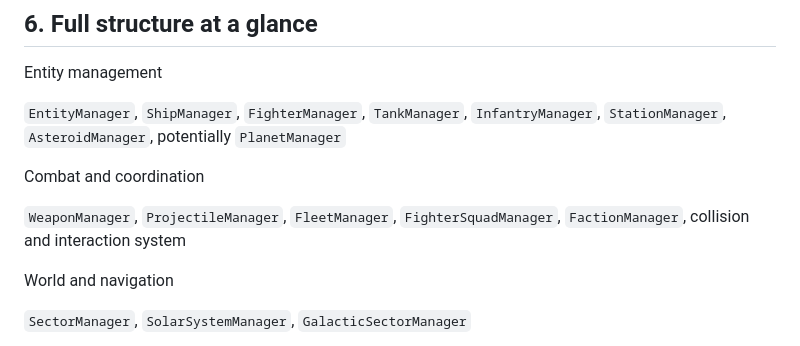
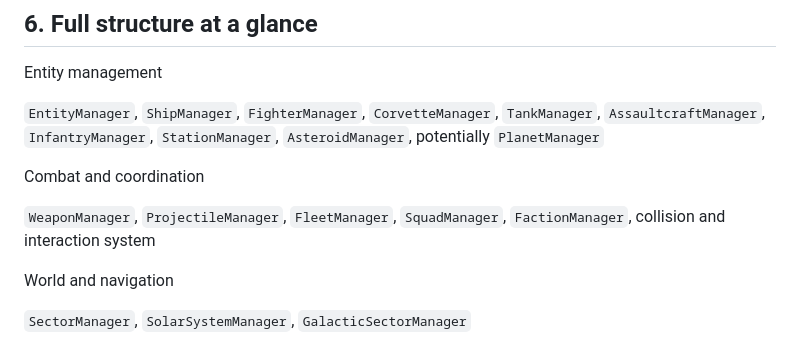
Before and after one commit to Arcyriea/Redemptis-Tiariea, a Markdown page: MANAGER-PLAN.md, the part around one of its changes. Rendered like a GitHub page.

```diff
--- a/MANAGER-PLAN.md
+++ b/MANAGER-PLAN.md
@@ -133,11 +124,11 @@ You may also eventually want a `DamageSystem` if damage calculations become comp
 
 Entity management
 
-`EntityManager`, `ShipManager`, `FighterManager`, `TankManager`, `InfantryManager`, `StationManager`, `AsteroidManager`, potentially `PlanetManager`
+`EntityManager`, `ShipManager`, `FighterManager`, `CorvetteManager`, `TankManager`, `AssaultcraftManager`, `InfantryManager`, `StationManager`, `AsteroidManager`, potentially `PlanetManager`
 
 Combat and coordination
 
-`WeaponManager`, `ProjectileManager`, `FleetManager`, `FighterSquadManager`, `FactionManager`, collision and interaction system
+`WeaponManager`, `ProjectileManager`, `FleetManager`, `SquadManager`, `FactionManager`, collision and interaction system
 
 World and navigation
 
```
Also changed, not shown: other parts of MANAGER-PLAN.md (+22 -31 lines).
